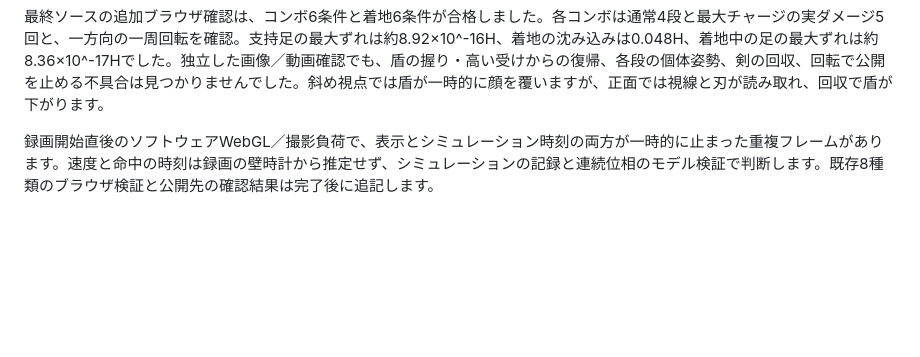
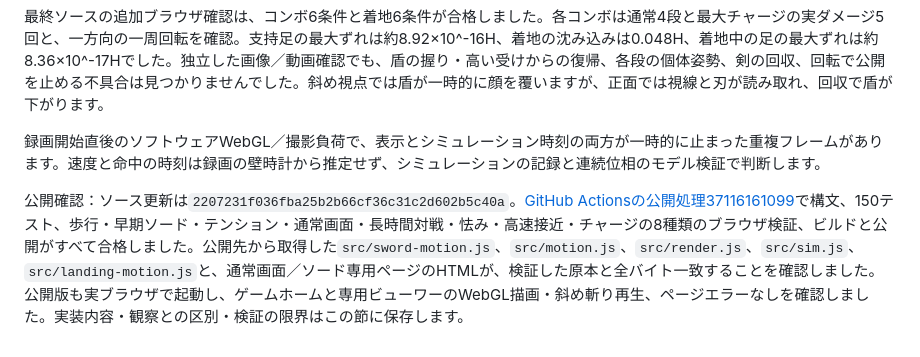
Before and after one commit to temesotejam/robot-core-arena, a Markdown page: docs/IMPLEMENTATION.md, the part around the change. Drawn GitHub-style; blank space fills up the shorter version.

Commit message:
Record sword refinement validation and successful public release [skip ci]

```diff
--- a/docs/IMPLEMENTATION.md
+++ b/docs/IMPLEMENTATION.md
@@ -349,4 +349,6 @@
 
 最終ソースの追加ブラウザ確認は、コンボ6条件と着地6条件が合格しました。各コンボは通常4段と最大チャージの実ダメージ5回と、一方向の一周回転を確認。支持足の最大ずれは約8.92×10^-16H、着地の沈み込みは0.048H、着地中の足の最大ずれは約8.36×10^-17Hでした。独立した画像／動画確認でも、盾の握り・高い受けからの復帰、各段の個体姿勢、剣の回収、回転で公開を止める不具合は見つかりませんでした。斜め視点では盾が一時的に顔を覆いますが、正面では視線と刃が読み取れ、回収で盾が下がります。
 
-録画開始直後のソフトウェアWebGL／撮影負荷で、表示とシミュレーション時刻の両方が一時的に止まった重複フレームがあります。速度と命中の時刻は録画の壁時計から推定せず、シミュレーションの記録と連続位相のモデル検証で判断します。既存8種類のブラウザ検証と公開先の確認結果は完了後に追記します。
+録画開始直後のソフトウェアWebGL／撮影負荷で、表示とシミュレーション時刻の両方が一時的に止まった重複フレームがあります。速度と命中の時刻は録画の壁時計から推定せず、シミュレーションの記録と連続位相のモデル検証で判断します。
+
+公開確認：ソース更新は`2207231f036fba25b2b66cf36c31c2d602b5c40a`。[GitHub Actionsの公開処理37116161099](https://github.com/temesotejam/robot-core-arena/actions/runs/37116161099)で構文、150テスト、歩行・早期ソード・テンション・通常画面・長時間対戦・怯み・高速接近・チャージの8種類のブラウザ検証、ビルドと公開がすべて合格しました。公開先から取得した`src/sword-motion.js`、`src/motion.js`、`src/render.js`、`src/sim.js`、`src/landing-motion.js`と、通常画面／ソード専用ページのHTMLが、検証した原本と全バイト一致することを確認しました。公開版も実ブラウザで起動し、ゲームホームと専用ビューワーのWebGL描画・斜め斬り再生、ページエラーなしを確認しました。実装内容・観察との区別・検証の限界はこの節に保存します。
```
